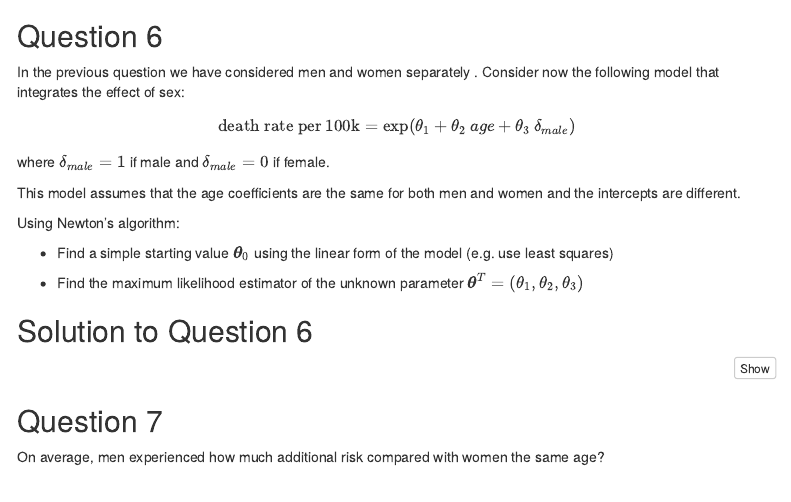
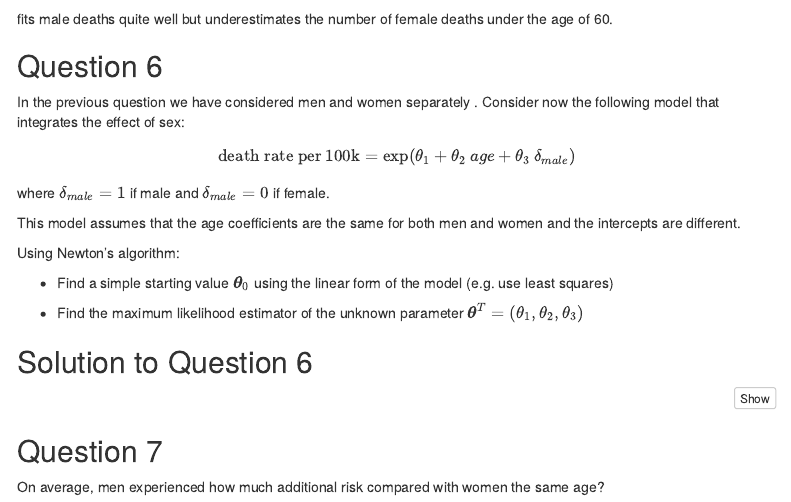
Before and after one commit to jed65/ASI_labs, an R Markdown document (Week 1/Lab1-Patrick.Rmd): the page in a window 1100 px wide, from 7430 px down. Rendered offline with R 4.5, knitr and Pandoc, with nearby package versions; some code elsewhere in the file could not run offline; menus at the side of the page are left out.

Commit message:
update q5

````diff
--- a/Week 1/Lab1-Patrick.Rmd
+++ b/Week 1/Lab1-Patrick.Rmd
@@ -525,6 +525,8 @@ lines(x_range, func_women(x_range))
 
 ```
 
+fits male deaths quite well but underestimates the number of female deaths under the age of 60.
+
 ## Question 6
 
 In the previous question we have considered men and women separately . Consider now the following model that integrates the effect of sex:
````
